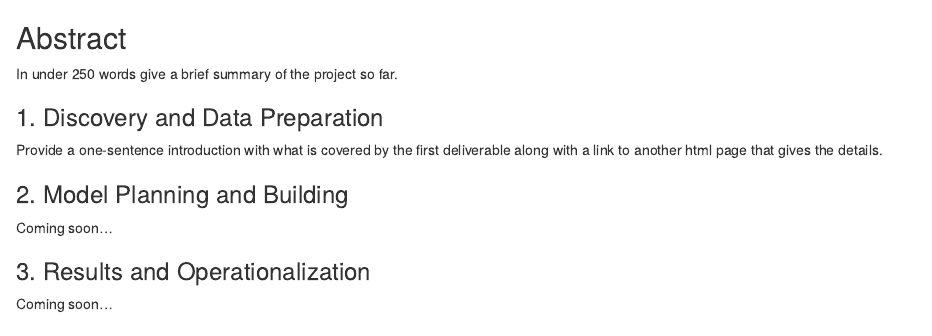
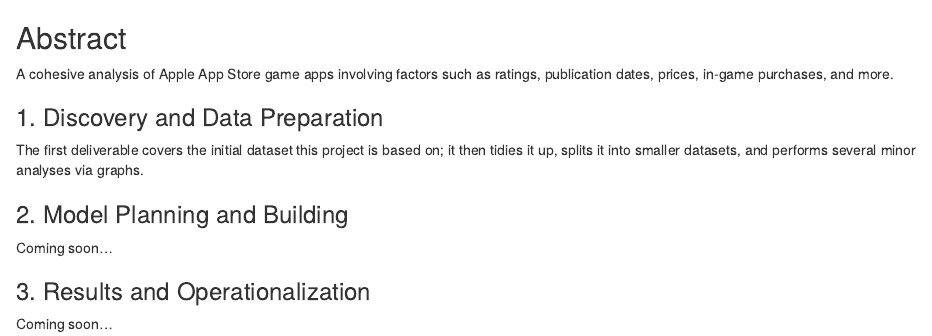
Before and after one commit to anguyen62/anguyen62.github.io, an R Markdown document (index.Rmd): the page in a window 1100 px wide, from its top. Rendered offline with R 4.5, knitr and Pandoc, with nearby package versions.

Commit message:
Add files via upload

```diff
--- a/index.Rmd
+++ b/index.Rmd
@@ -8,11 +8,11 @@
 
 ## Abstract
 
-In under 250 words give a brief summary of the project so far.
+A cohesive analysis of Apple App Store game apps involving factors such as ratings, publication dates, prices, in-game purchases, and more.
 
 ### 1. Discovery and Data Preparation
 
-Provide a one-sentence introduction with what is covered by the first deliverable along with a link to another html page that gives the details.
+The first deliverable covers the initial dataset this project is based on; it then tidies it up, splits it into smaller datasets, and performs several minor analyses via graphs.
 
 ### 2. Model Planning and Building
 
```
Also changed, not shown: index.Rmd (2 more changed lines).
